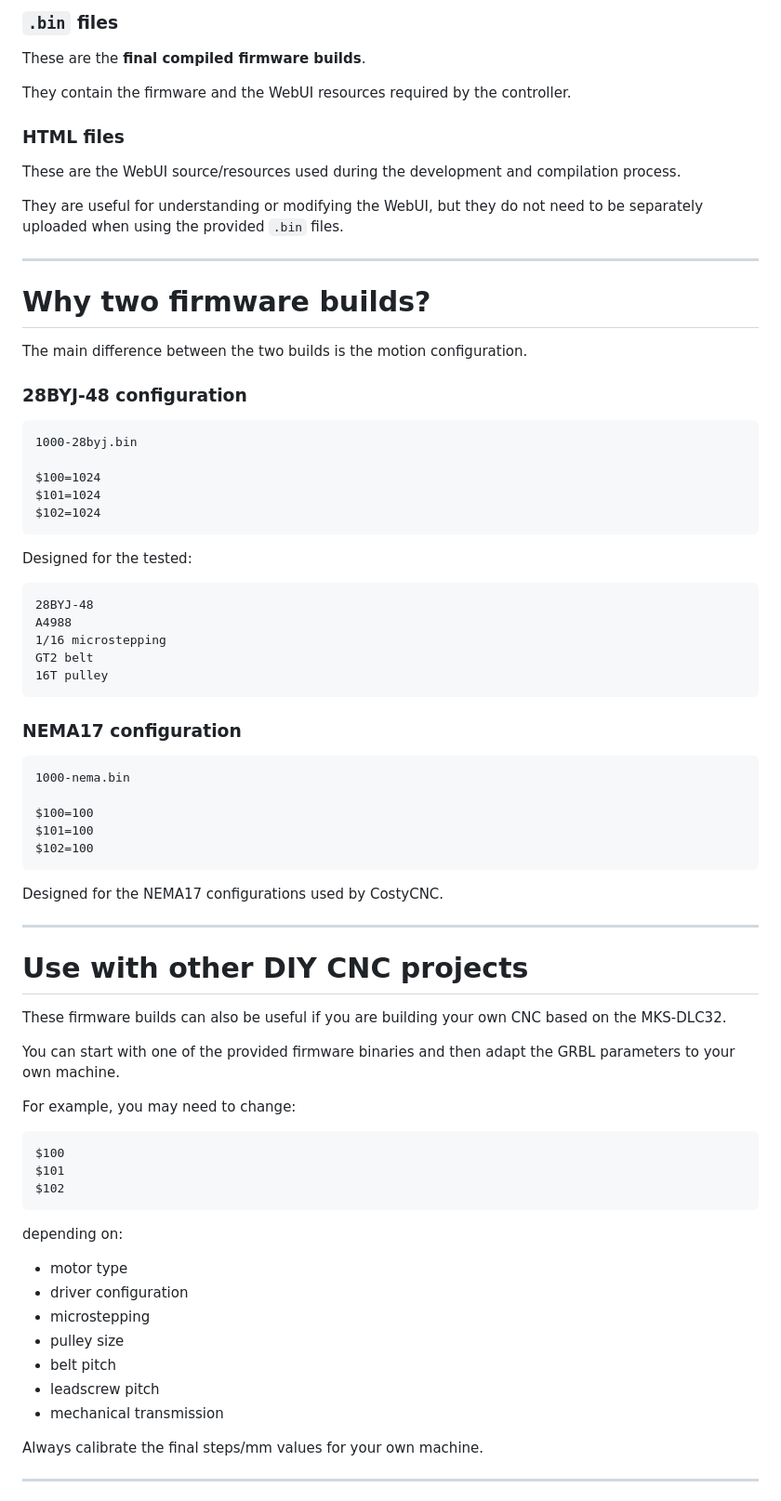
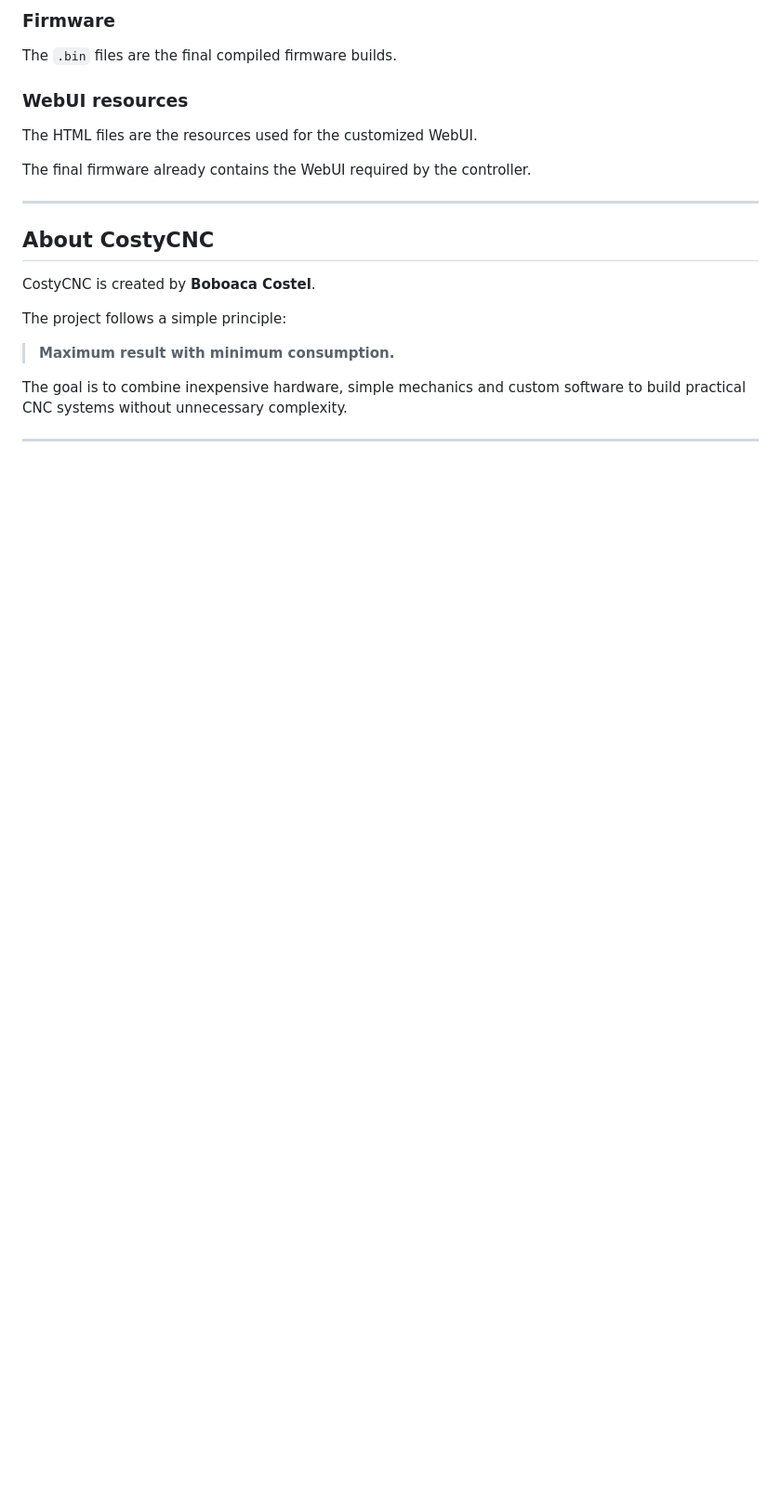
Before and after one commit to costycnc/mks-dlc32-costycnc, a Markdown page: README.md, the part around one of its changes. Shown at 93% size. Drawn GitHub-style; blank space fills up the shorter version.

````diff
--- a/README.md
+++ b/README.md
@@ -259,82 +166,26 @@ text.html
 ```
 
-### `.bin` files
+### Firmware
 
-These are the **final compiled firmware builds**.
+The `.bin` files are the final compiled firmware builds.
 
-They contain the firmware and the WebUI resources required by the controller.
+### WebUI resources
 
-### HTML files
+The HTML files are the resources used for the customized WebUI.
 
-These are the WebUI source/resources used during the development and compilation process.
-
-They are useful for understanding or modifying the WebUI, but they do not need to be separately uploaded when using the provided `.bin` files.
+The final firmware already contains the WebUI required by the controller.
 
 ---
 
-# Why two firmware builds?
+## About CostyCNC
 
-The main difference between the two builds is the motion configuration.
+CostyCNC is created by **Boboaca Costel**.
 
-### 28BYJ-48 configuration
+The project follows a simple principle:
 
-```text
-1000-28byj.bin
+> **Maximum result with minimum consumption.**
 
-$100=1024
-$101=1024
-$102=1024
-```
-
-Designed for the tested:
-
-```text
-28BYJ-48
-A4988
-1/16 microstepping
-GT2 belt
-16T pulley
-```
-
-### NEMA17 configuration
-
-```text
-1000-nema.bin
-
-$100=100
-$101=100
-$102=100
-```
-
-Designed for the NEMA17 configurations used by CostyCNC.
+The goal is to combine inexpensive hardware, simple mechanics and custom software to build practical CNC systems without unnecessary complexity.
 
 ---
 
-# Use with other DIY CNC projects
-
-These firmware builds can also be useful if you are building your own CNC based on the MKS-DLC32.
-
-You can start with one of the provided firmware binaries and then adapt the GRBL parameters to your own machine.
-
-For example, you may need to change:
-
-```text
-$100
-$101
-$102
-```
-
-depending on:
-
-* motor type
-* driver configuration
-* microstepping
-* pulley size
-* belt pitch
-* leadscrew pitch
-* mechanical transmission
-
-Always calibrate the final steps/mm values for your own machine.
-
----
-
````
Also changed, not shown: other parts of README.md (+76 -216 lines).
